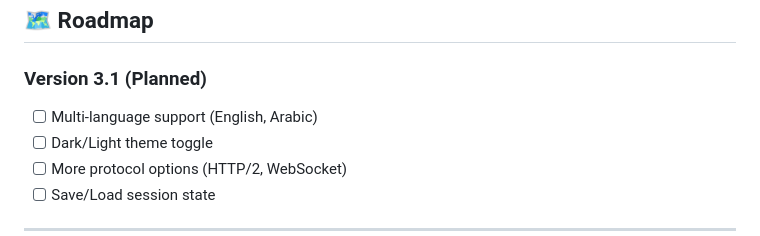
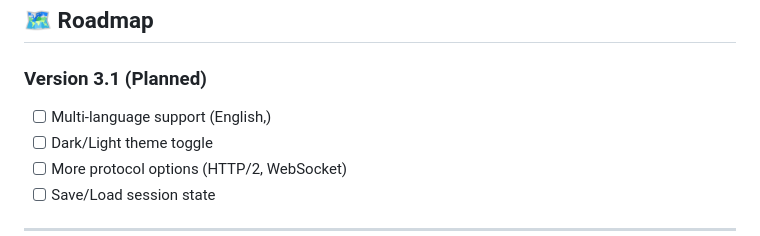
Before and after one commit to Mr-shiravani/osi-chat-simulator, a Markdown page: README.md, the part around the change. Rendered like a GitHub page.

```diff
--- a/README.md
+++ b/README.md
@@ -620,7 +620,7 @@ Contributions are welcome! Here's how you can help:
 ## 🗺️ Roadmap
 
 ### Version 3.1 (Planned)
-- [ ] Multi-language support (English, Arabic)
+- [ ] Multi-language support (English,)
 - [ ] Dark/Light theme toggle
 - [ ] More protocol options (HTTP/2, WebSocket)
 - [ ] Save/Load session state
```
